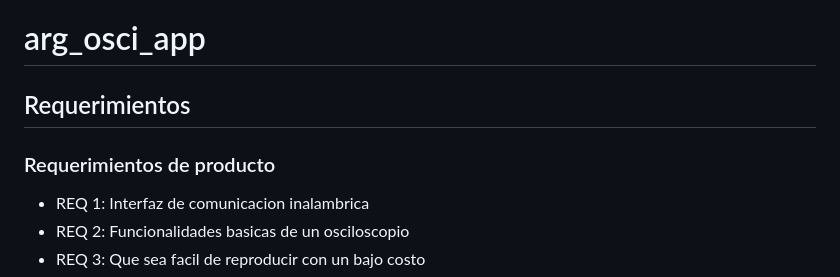
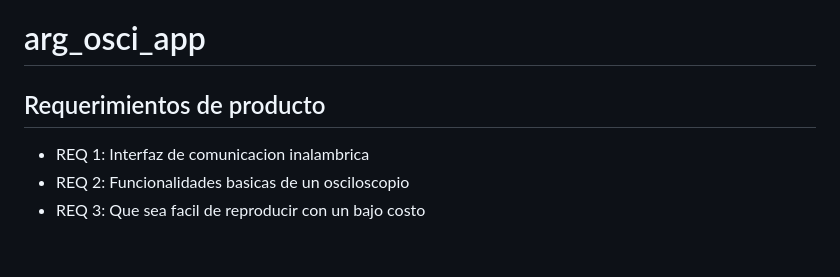
Before and after one commit to ArgOsciProyect/ARG_OSCI_APP, a Markdown page: README.md, the part around the change. Drawn GitHub-style; blank space fills up the shorter version.

```diff
--- a/README.md
+++ b/README.md
@@ -1,8 +1,7 @@
 # arg_osci_app
 
-## Requerimientos
+## Requerimientos de producto
 
-### Requerimientos de producto
 - REQ 1: Interfaz de comunicacion inalambrica
 - REQ 2: Funcionalidades basicas de un osciloscopio
 - REQ 3: Que sea facil de reproducir con un bajo costo
```
